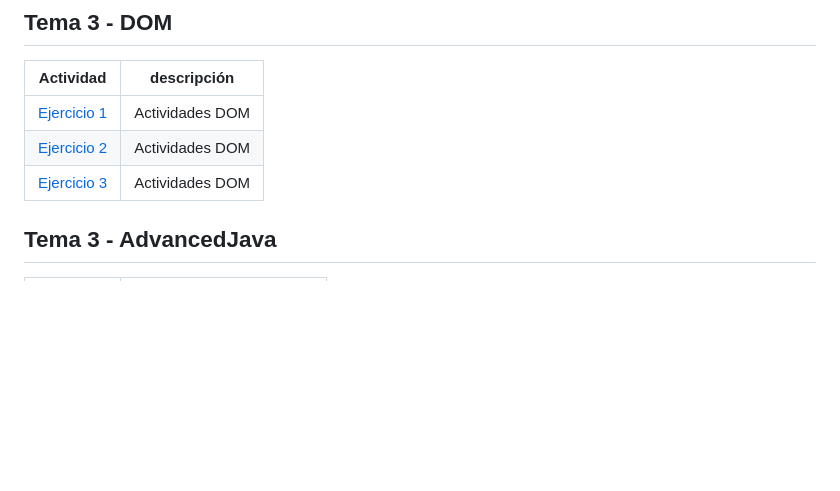
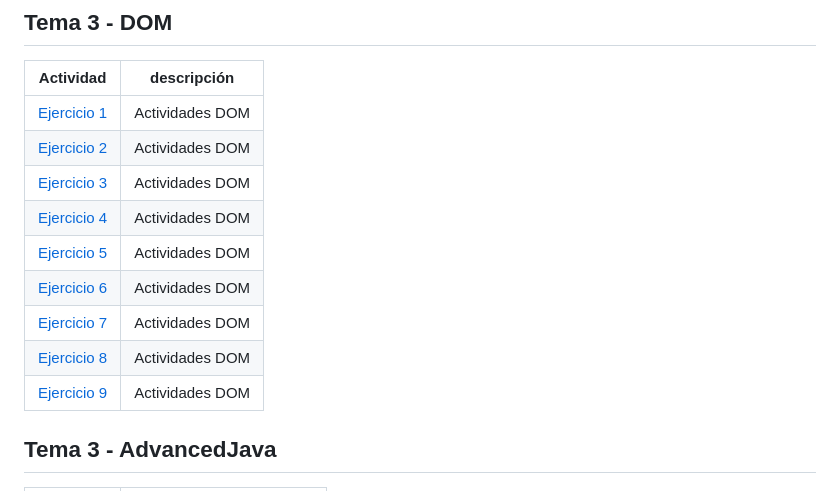
Before and after one commit to feller4/LLMM, a Markdown page: README.md, the part around the change. GitHub-like rendering; blank space fills up the shorter version.

```diff
--- a/README.md
+++ b/README.md
@@ -86,6 +86,12 @@
 | [Ejercicio 1](DOM/ejercicio1.html) | Actividades DOM |
 | [Ejercicio 2](DOM/Ejercicio2) | Actividades DOM |
 | [Ejercicio 3](DOM/ejercicio3.html) | Actividades DOM |
+| [Ejercicio 4](DOM/ejercicio4.html) | Actividades DOM |
+| [Ejercicio 5](DOM/ejercicio5.html) | Actividades DOM |
+| [Ejercicio 6](DOM/ejercicio6.html) | Actividades DOM |
+| [Ejercicio 7](DOM/ejercicio7.html) | Actividades DOM |
+| [Ejercicio 8](DOM/ejercicio8.html) | Actividades DOM |
+| [Ejercicio 9](DOM/ejercicio9.html) | Actividades DOM |
 
 ## Tema 3 - AdvancedJava
 
```
